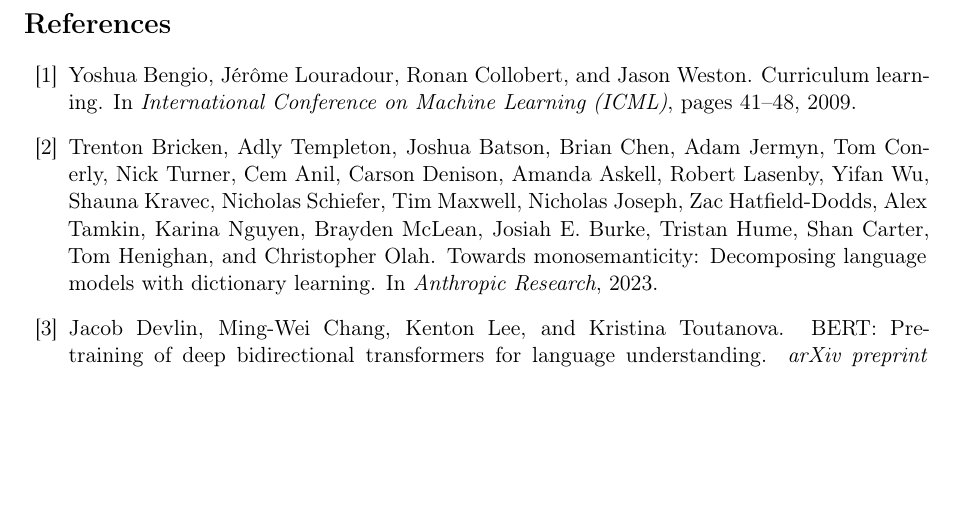
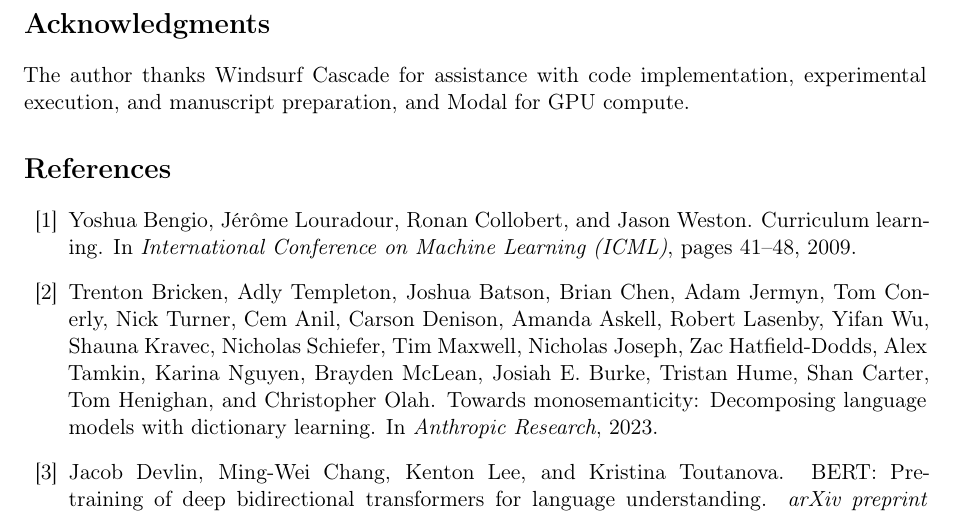
Before and after one commit to salus-ryan/sketch-to-art, a LaTeX paper (paper/generalized-braille.tex): part of page 13 of 14, cut at the place of the change, the shorter picture padded with empty space. Compiled offline with pdfLaTeX.

Commit message:
Add acknowledgments: Windsurf Cascade and Modal

```diff
--- a/paper/generalized-braille.tex
+++ b/paper/generalized-braille.tex
@@ -973,6 +973,12 @@
     rather than exploiting dimension-specific artifacts.
 \end{enumerate}
 
+\section*{Acknowledgments}
+
+The author thanks Windsurf Cascade for assistance with code
+implementation, experimental execution, and manuscript preparation,
+and Modal for GPU compute.
+
 \bibliographystyle{plainnat}
 \bibliography{references}
 
```
